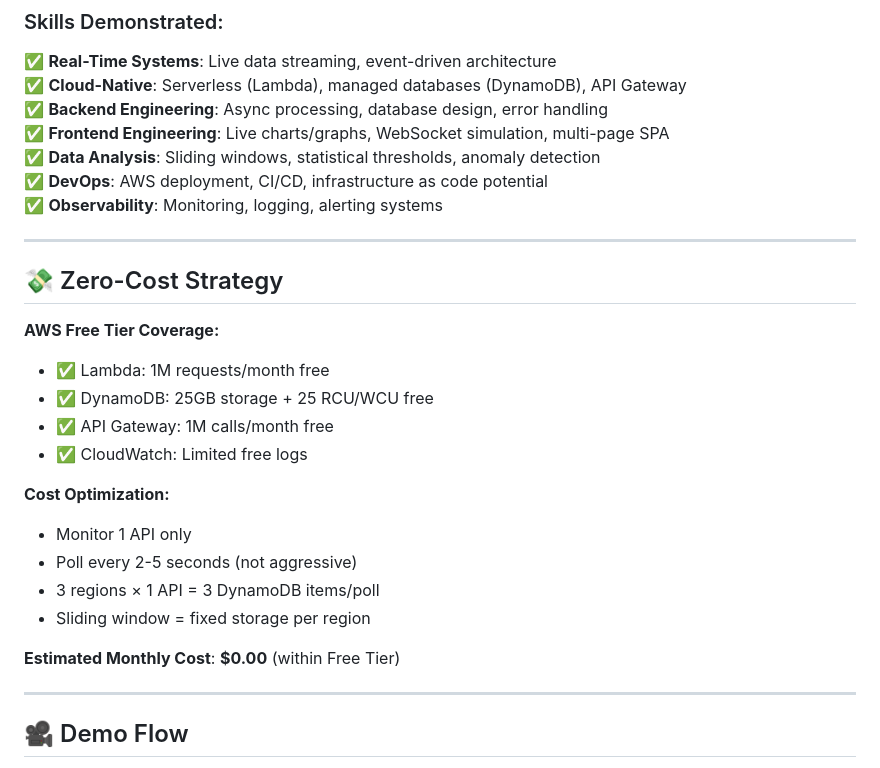
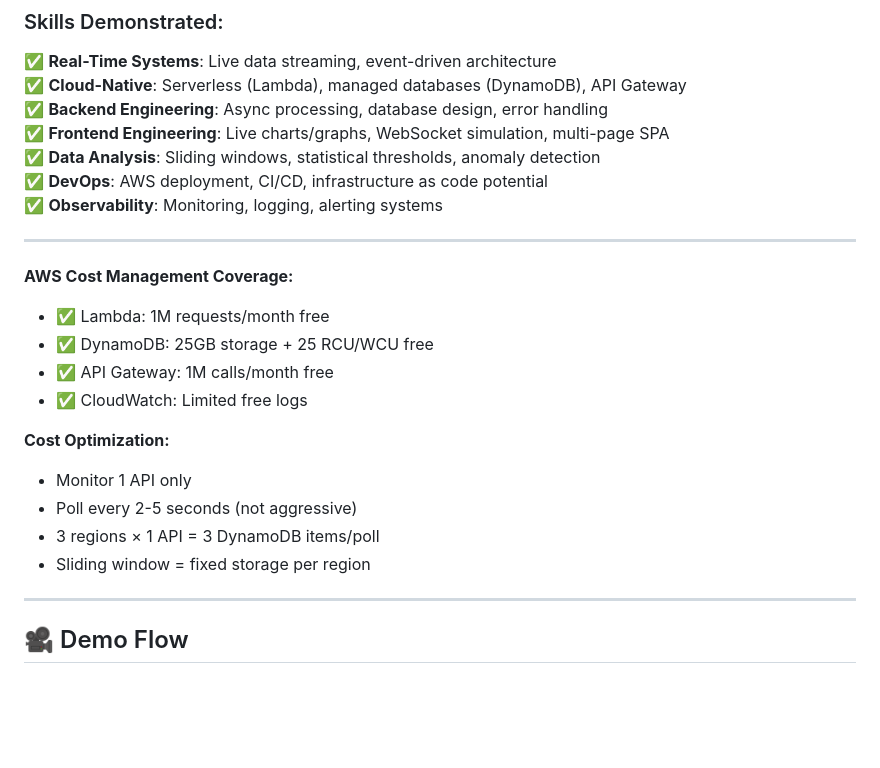
Before and after one commit to RahulVirat-18/Cloud-Native-API-Observability-Anomaly-Detection-System, a Markdown page: README.md, the part around the change. Rendered like a GitHub page; blank space fills up the shorter version.

Commit message:
Updated README
Updated Cost Management section for clarity.

```diff
--- a/README.md
+++ b/README.md
@@ -376,9 +376,9 @@ aws apigateway create-rest-api --name api-monitor-api
 
 ---
 
-## 💸 Zero-Cost Strategy
 
-**AWS Free Tier Coverage:**
+
+**AWS Cost Management Coverage:**
 - ✅ Lambda: 1M requests/month free
 - ✅ DynamoDB: 25GB storage + 25 RCU/WCU free
 - ✅ API Gateway: 1M calls/month free
@@ -390,7 +390,7 @@ aws apigateway create-rest-api --name api-monitor-api
 - 3 regions × 1 API = 3 DynamoDB items/poll
 - Sliding window = fixed storage per region
 
-**Estimated Monthly Cost**: **$0.00** (within Free Tier)
+
 
 ---
 
```
